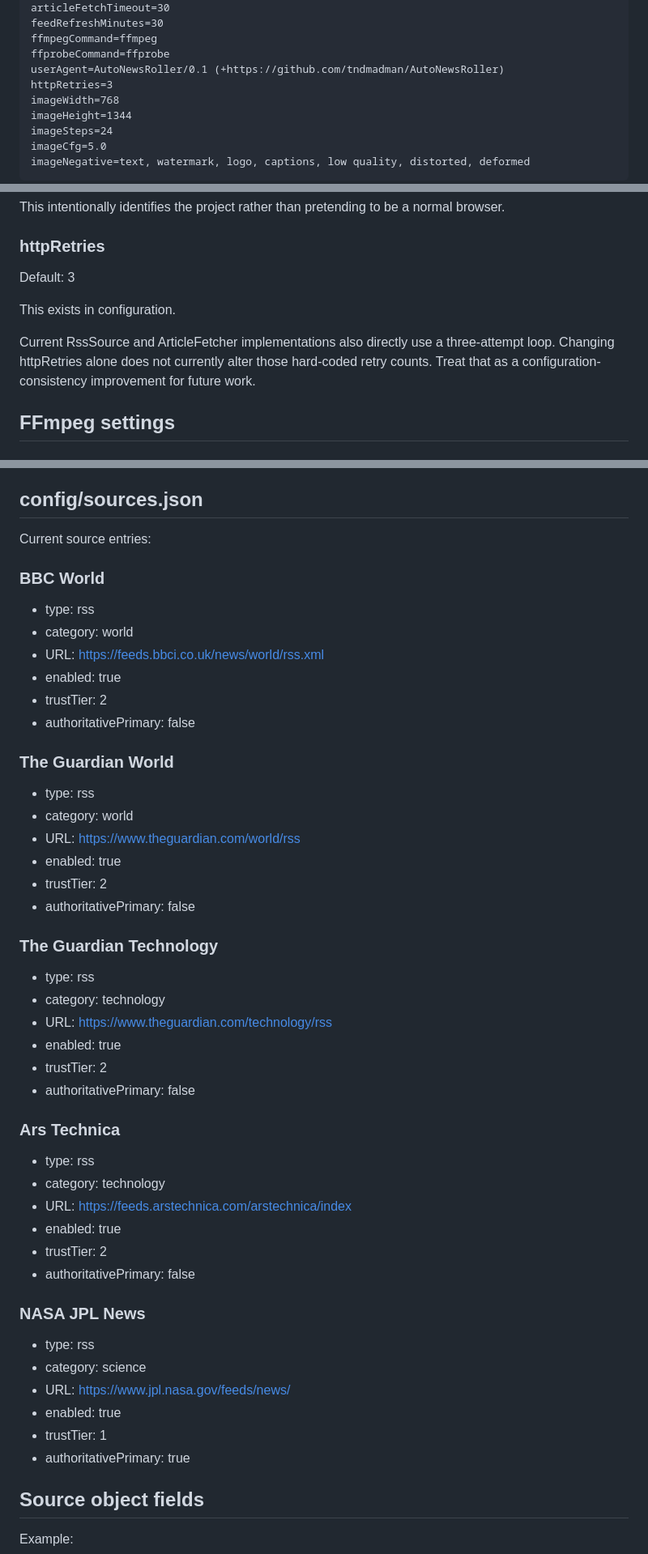
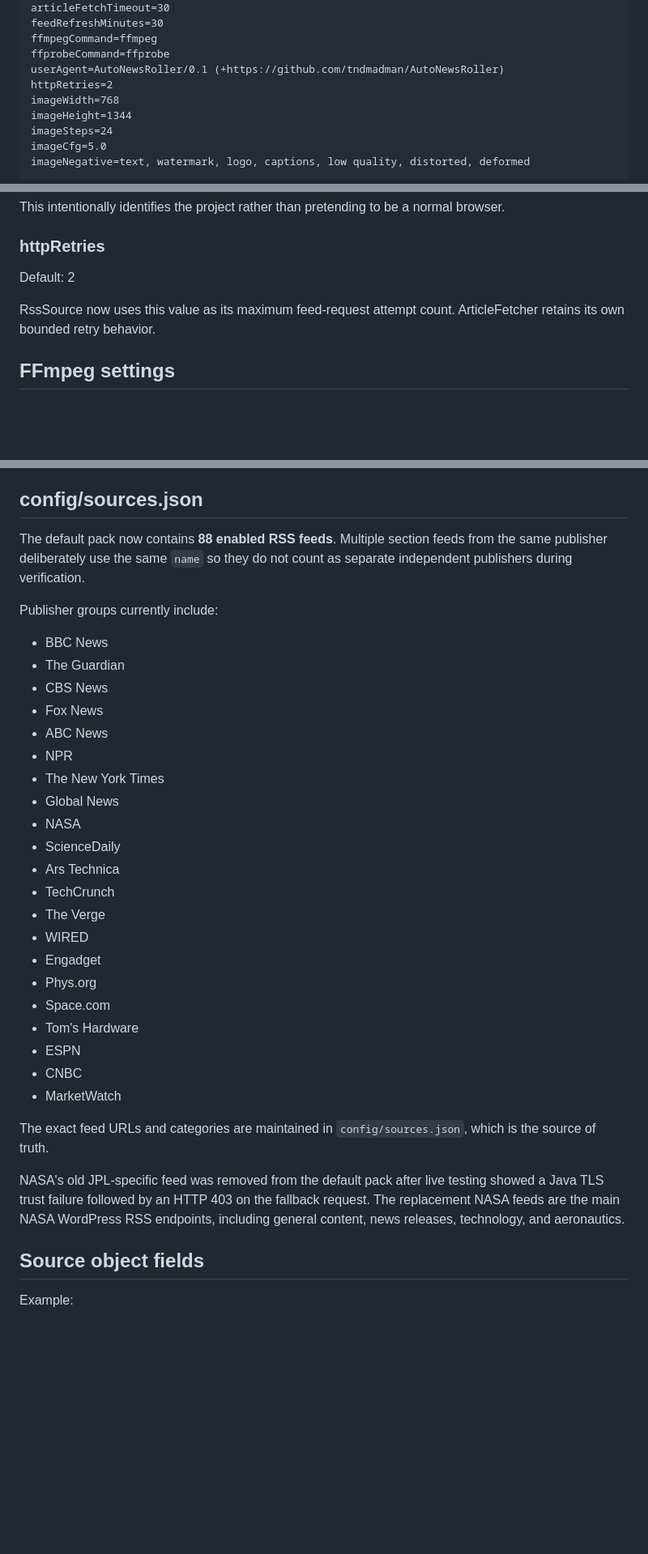
Before and after one commit to tndmadman/AutoNewsRoller, a Markdown page: docs/CONFIGURATION_REFERENCE.md, 3 parts joined by grey strips. Shown at 81% size. Rendered like a GitHub page; blank space fills up the shorter version.

Commit message:
docs: document expanded RSS source pack and scan settings

```diff
--- a/docs/CONFIGURATION_REFERENCE.md
+++ b/docs/CONFIGURATION_REFERENCE.md
@@ -41,7 +41,7 @@ Current defaults:
     ffmpegCommand=ffmpeg
     ffprobeCommand=ffprobe
     userAgent=AutoNewsRoller/0.1 (+https://github.com/tndmadman/AutoNewsRoller)
-    httpRetries=3
+    httpRetries=2
     imageWidth=768
     imageHeight=1344
     imageSteps=24
@@ -292,11 +304,9 @@ This intentionally identifies the project rather than pretending to be a normal
 
 ### httpRetries
 
-Default: 3
+Default: 2
 
-This exists in configuration.
-
-Current RssSource and ArticleFetcher implementations also directly use a three-attempt loop. Changing httpRetries alone does not currently alter those hard-coded retry counts. Treat that as a configuration-consistency improvement for future work.
+RssSource now uses this value as its maximum feed-request attempt count. ArticleFetcher retains its own bounded retry behavior.
 
 ## FFmpeg settings
 
@@ -316,52 +326,35 @@ Change these if the binaries are not on PATH and an explicit executable path is
 
 ## config/sources.json
 
-Current source entries:
+The default pack now contains **88 enabled RSS feeds**. Multiple section feeds from the same publisher deliberately use the same `name` so they do not count as separate independent publishers during verification.
 
-### BBC World
+Publisher groups currently include:
 
-- type: rss
-- category: world
-- URL: https://feeds.bbci.co.uk/news/world/rss.xml
-- enabled: true
-- trustTier: 2
-- authoritativePrimary: false
+- BBC News
+- The Guardian
+- CBS News
+- Fox News
+- ABC News
+- NPR
+- The New York Times
+- Global News
+- NASA
+- ScienceDaily
+- Ars Technica
+- TechCrunch
+- The Verge
+- WIRED
+- Engadget
+- Phys.org
+- Space.com
+- Tom's Hardware
+- ESPN
+- CNBC
+- MarketWatch
 
-### The Guardian World
+The exact feed URLs and categories are maintained in `config/sources.json`, which is the source of truth.
 
-- type: rss
-- category: world
-- URL: https://www.theguardian.com/world/rss
-- enabled: true
-- trustTier: 2
-- authoritativePrimary: false
-
-### The Guardian Technology
-
-- type: rss
-- category: technology
-- URL: https://www.theguardian.com/technology/rss
-- enabled: true
-- trustTier: 2
-- authoritativePrimary: false
-
-### Ars Technica
-
-- type: rss
-- category: technology
-- URL: https://feeds.arstechnica.com/arstechnica/index
-- enabled: true
-- trustTier: 2
-- authoritativePrimary: false
-
-### NASA JPL News
-
-- type: rss
-- category: science
-- URL: https://www.jpl.nasa.gov/feeds/news/
-- enabled: true
-- trustTier: 1
-- authoritativePrimary: true
+NASA's old JPL-specific feed was removed from the default pack after live testing showed a Java TLS trust failure followed by an HTTP 403 on the fallback request. The replacement NASA feeds are the main NASA WordPress RSS endpoints, including general content, news releases, technology, and aeronautics.
 
 ## Source object fields
 
```
Also changed, not shown: other parts of docs/CONFIGURATION_REFERENCE.md (+13 -1 lines).
